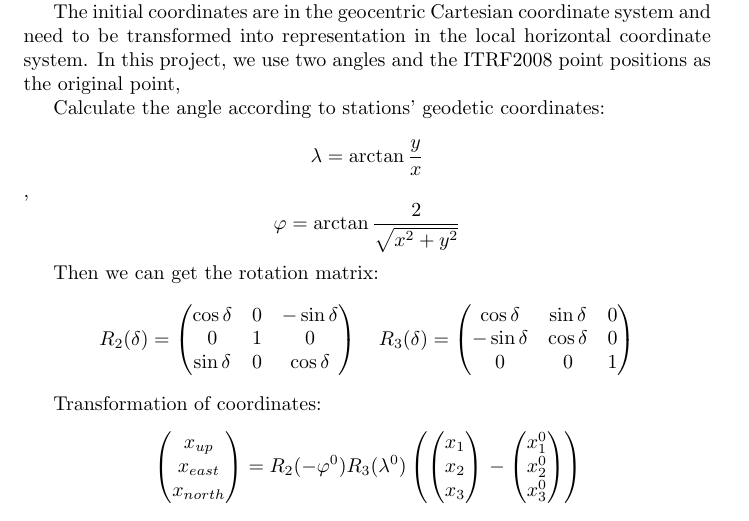
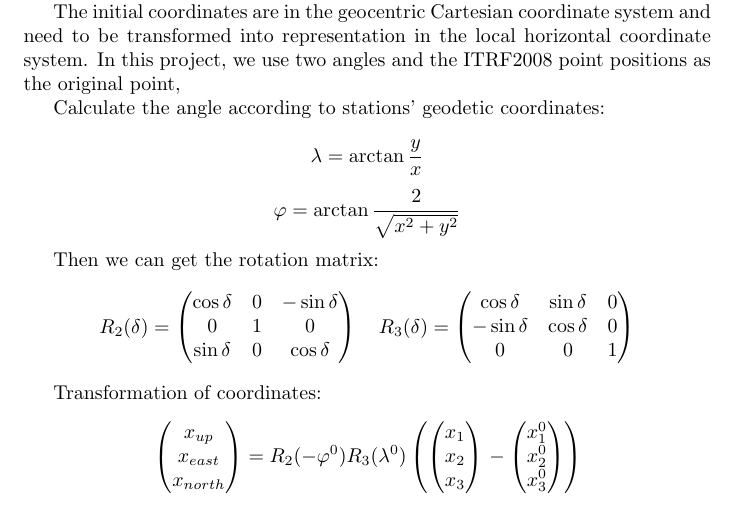
Before and after one commit to FullToker/SatelliteGeodesy_LAB-23winter, a LaTeX document (report/lab1.tex): part of page 3 of 5, cut so that both start at the same text. Compiled offline with pdfLaTeX.

Commit message:
report for lab1

```diff
--- a/report/lab1.tex
+++ b/report/lab1.tex
@@ -78,7 +78,8 @@ In this project, we use two angles and the ITRF2008 point positions as the origi
 
 Calculate the angle according to stations' geodetic coordinates:
 
-$$\lambda=\arctan\frac{y}{x}$$, $$\varphi=\arctan\frac{2}{\sqrt{x^{2}+y^{2}}}$$
+$$\lambda=\arctan\frac{y}{x}$$
+$$\varphi=\arctan\frac{2}{\sqrt{x^{2}+y^{2}}}$$
 
 Then we can get the rotation matrix:
 $$R_2(\delta)=\begin{pmatrix}\cos\delta&0&-\sin\delta\\0&1&0\\\sin\delta&0&\cos\delta\end{pmatrix}\quad R_3(\delta)= \begin{pmatrix}\cos\delta&\sin\delta&0\\-\sin\delta&\cos\delta&0\\0&0&1\end{pmatrix}$$
```
Also changed, not shown: 2 other files.
